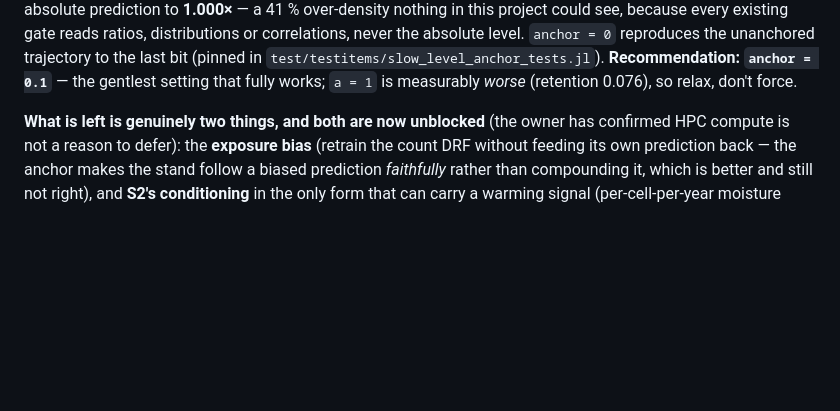
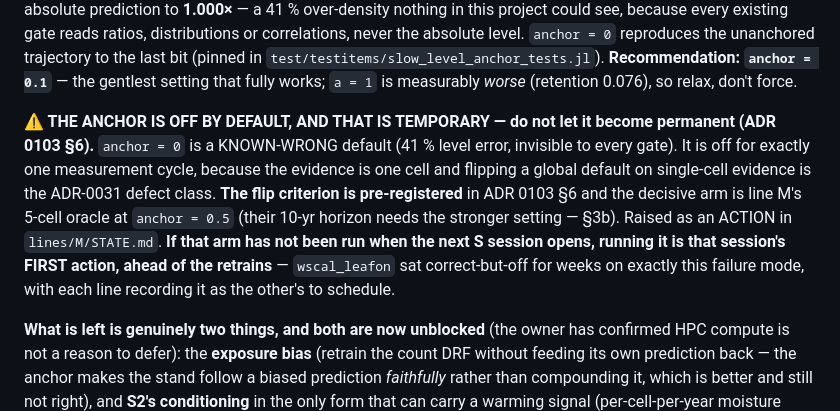
Before and after one commit to rimajj/LPJmLFIT_Emulator, a Markdown page: lines/S/STATE.md, the part around the change. GitHub-like rendering; blank space fills up the shorter version.

```diff
--- a/lines/S/STATE.md
+++ b/lines/S/STATE.md
@@ -23,6 +23,15 @@ because every existing gate reads ratios, distributions or correlations, never t
 `anchor = 0` reproduces the unanchored trajectory to the last bit (pinned in
 `test/testitems/slow_level_anchor_tests.jl`). **Recommendation: `anchor = 0.1`** — the gentlest setting that
 fully works; `a = 1` is measurably *worse* (retention 0.076), so relax, don't force.
+
+**⚠ THE ANCHOR IS OFF BY DEFAULT, AND THAT IS TEMPORARY — do not let it become permanent (ADR 0103 §6).**
+`anchor = 0` is a KNOWN-WRONG default (41 % level error, invisible to every gate). It is off for exactly one
+measurement cycle, because the evidence is one cell and flipping a global default on single-cell evidence is
+the ADR-0031 defect class. **The flip criterion is pre-registered** in ADR 0103 §6 and the decisive arm is
+line M's 5-cell oracle at `anchor = 0.5` (their 10-yr horizon needs the stronger setting — §3b). Raised as an
+ACTION in `lines/M/STATE.md`. **If that arm has not been run when the next S session opens, running it is
+that session's FIRST action, ahead of the retrains** — `wscal_leafon` sat correct-but-off for weeks on
+exactly this failure mode, with each line recording it as the other's to schedule.
 
 **What is left is genuinely two things, and both are now unblocked** (the owner has confirmed HPC compute is
 not a reason to defer): the **exposure bias** (retrain the count DRF without feeding its own prediction back
```
Also changed, not shown: docs/decisions/0103-the-level-anchor-ships-the-conversion-was-a-constant.md (+37 -0 lines), lines/M/STATE.md (+24 -0 lines).
